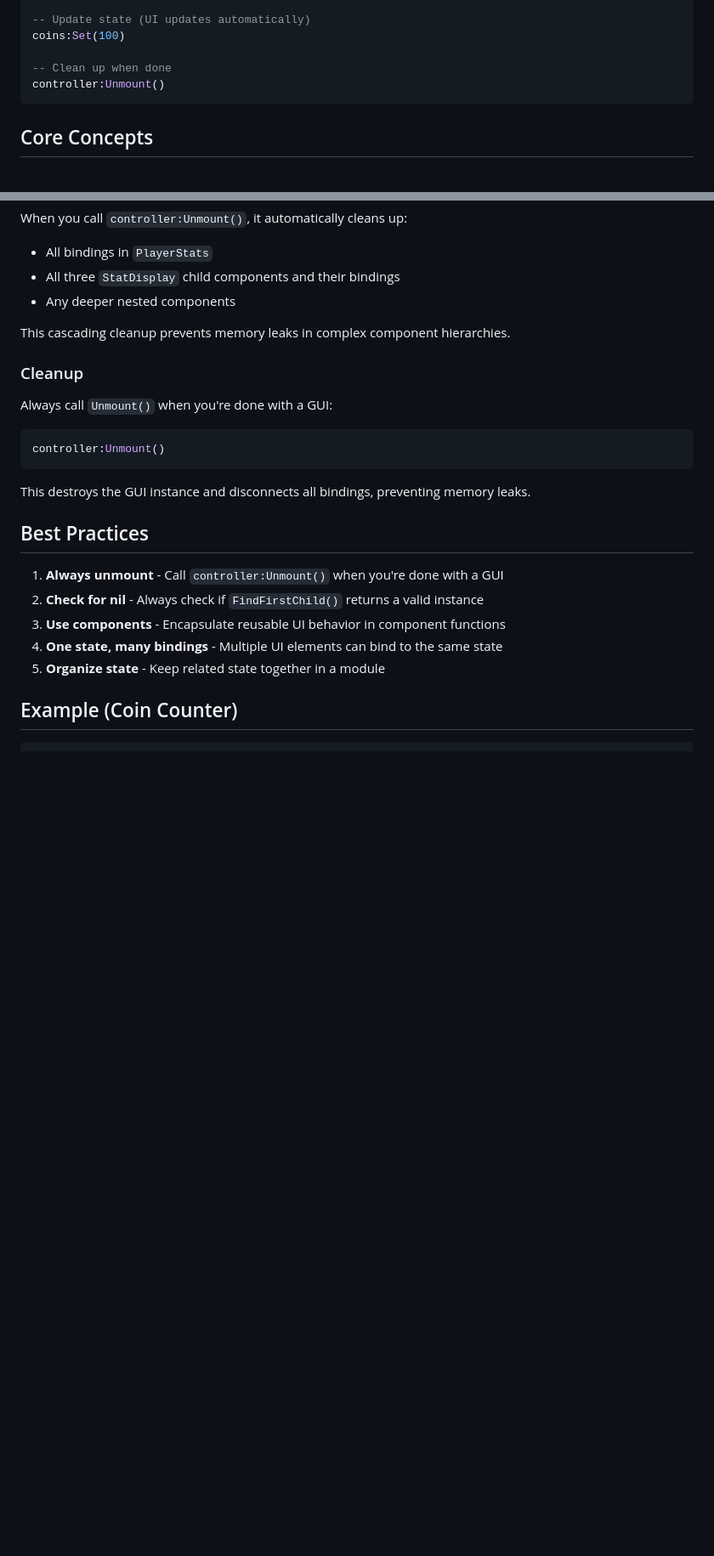
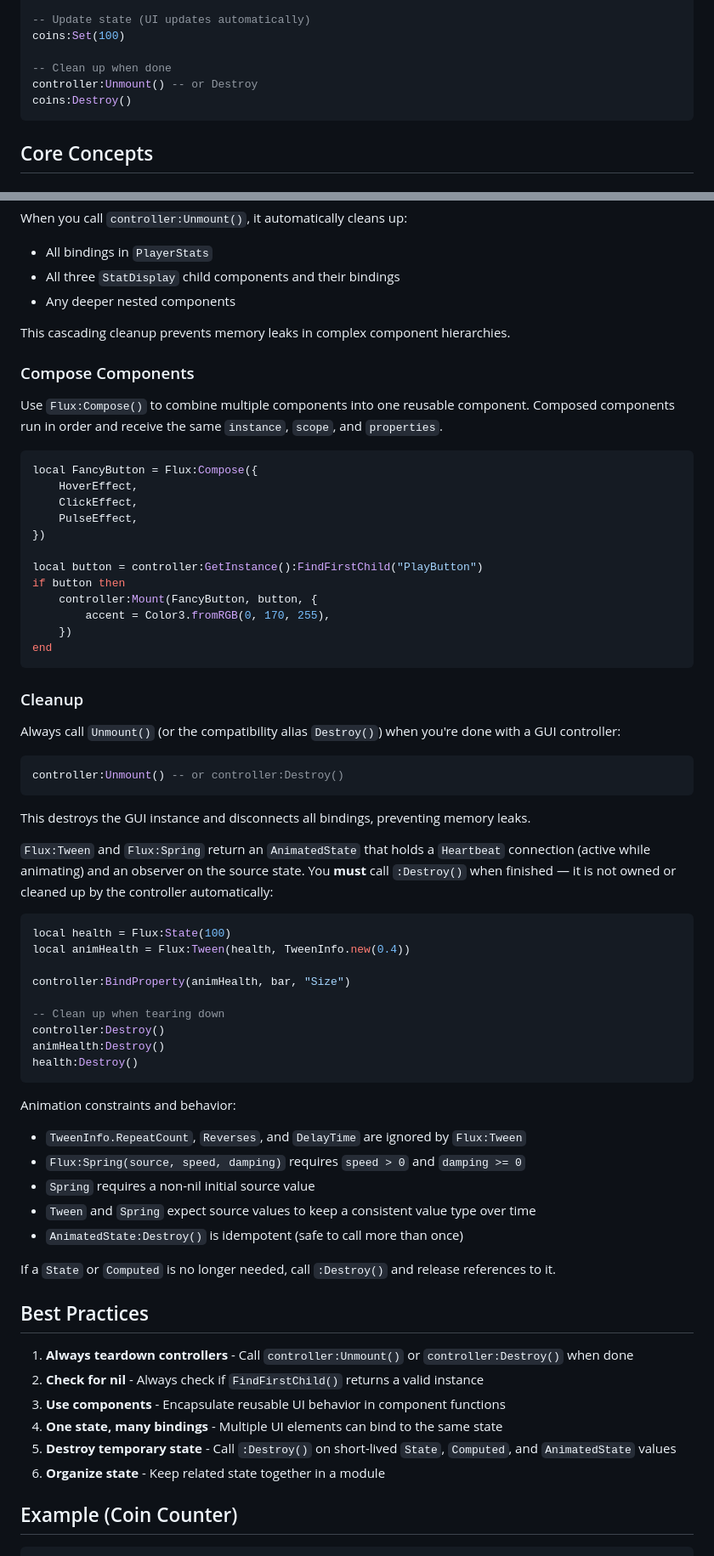
Before and after one commit to zythdotdev/roblox-flux, a Markdown page: README.md, 2 parts joined by grey strips. Shown at 85% size. Drawn GitHub-style; blank space fills up the shorter version.

````diff
--- a/README.md
+++ b/README.md
@@ -61,7 +62,8 @@ end)
 coins:Set(100)
 
 -- Clean up when done
-controller:Unmount()
+controller:Unmount() -- or Destroy
+coins:Destroy()
 ```
 
 ## Core Concepts
@@ -349,23 +374,67 @@ When you call `controller:Unmount()`, it automatically cleans up:
 
 This cascading cleanup prevents memory leaks in complex component hierarchies.
 
+### Compose Components
+
+Use `Flux:Compose()` to combine multiple components into one reusable component.
+Composed components run in order and receive the same `instance`, `scope`, and `properties`.
+
+```lua
+local FancyButton = Flux:Compose({
+    HoverEffect,
+    ClickEffect,
+    PulseEffect,
+})
+
+local button = controller:GetInstance():FindFirstChild("PlayButton")
+if button then
+    controller:Mount(FancyButton, button, {
+        accent = Color3.fromRGB(0, 170, 255),
+    })
+end
+```
+
 ### Cleanup
 
-Always call `Unmount()` when you're done with a GUI:
+Always call `Unmount()` (or the compatibility alias `Destroy()`) when you're done with a GUI controller:
 
 ```lua
-controller:Unmount()
+controller:Unmount() -- or controller:Destroy()
 ```
 
 This destroys the GUI instance and disconnects all bindings, preventing memory leaks.
 
+`Flux:Tween` and `Flux:Spring` return an `AnimatedState` that holds a `Heartbeat` connection (active while animating) and an observer on the source state. You **must** call `:Destroy()` when finished — it is not owned or cleaned up by the controller automatically:
+
+```lua
+local health = Flux:State(100)
+local animHealth = Flux:Tween(health, TweenInfo.new(0.4))
+
+controller:BindProperty(animHealth, bar, "Size")
+
+-- Clean up when tearing down
+controller:Destroy()
+animHealth:Destroy()
+health:Destroy()
+```
+
+Animation constraints and behavior:
+- `TweenInfo.RepeatCount`, `Reverses`, and `DelayTime` are ignored by `Flux:Tween`
+- `Flux:Spring(source, speed, damping)` requires `speed > 0` and `damping >= 0`
+- `Spring` requires a non-nil initial source value
+- `Tween` and `Spring` expect source values to keep a consistent value type over time
+- `AnimatedState:Destroy()` is idempotent (safe to call more than once)
+
+If a `State` or `Computed` is no longer needed, call `:Destroy()` and release references to it.
+
 ## Best Practices
 
-1. **Always unmount** - Call `controller:Unmount()` when you're done with a GUI
+1. **Always teardown controllers** - Call `controller:Unmount()` or `controller:Destroy()` when done
 2. **Check for nil** - Always check if `FindFirstChild()` returns a valid instance
 3. **Use components** - Encapsulate reusable UI behavior in component functions
 4. **One state, many bindings** - Multiple UI elements can bind to the same state
-5. **Organize state** - Keep related state together in a module
+5. **Destroy temporary state** - Call `:Destroy()` on short-lived `State`, `Computed`, and `AnimatedState` values
+6. **Organize state** - Keep related state together in a module
 
 ## Example (Coin Counter)
 
````
Also changed, not shown: other parts of README.md (+43 -18 lines).
